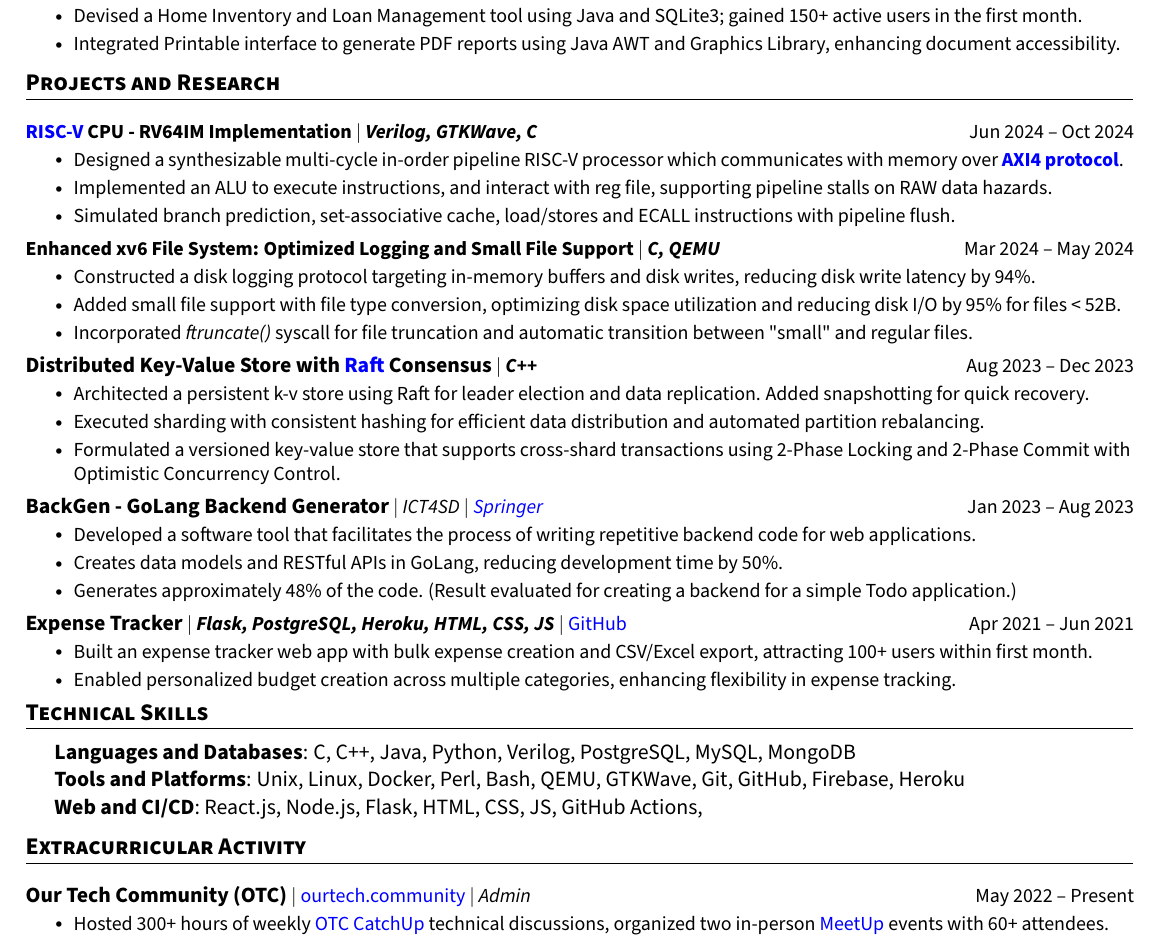
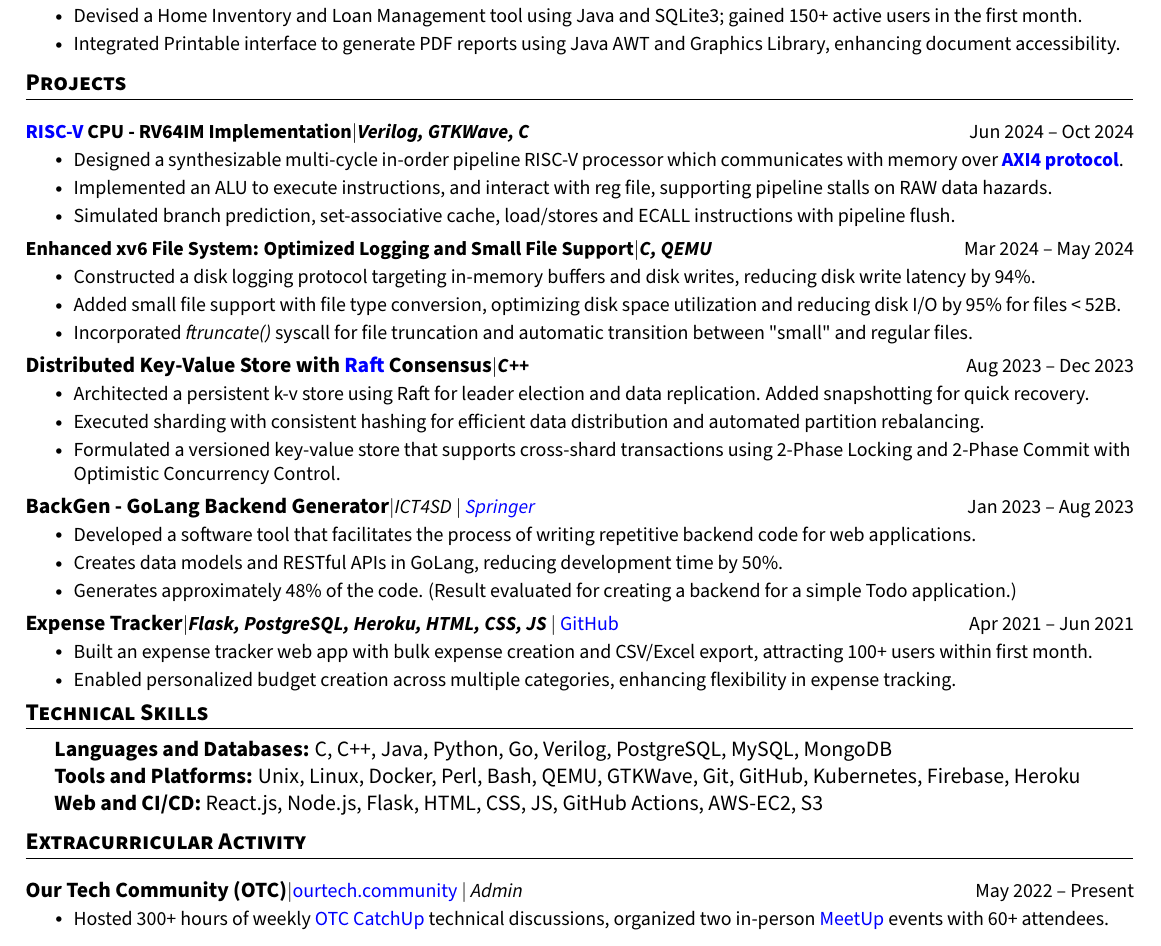
Before and after one commit to PranavDani/Resume, a LaTeX CV (resume.tex): part of the page, cut so that both start at the same text. Compiled offline with pdfLaTeX.

Commit message:
🛠️ update: small tweaks

```diff
--- a/resume.tex
+++ b/resume.tex
@@ -200,12 +200,12 @@
 % \vspace{-18pt}
 
 %-----------PROJECTS-----------
-\section{Projects and Research}
+\section{Projects}
 % \vspace{-7pt}
 \resumeSubHeadingListStart
 
 \resumeProjectHeading
-{\textbf{\href{https://riscv.org/wp-content/uploads/2017/05/riscv-spec-v2.2.pdf}{RISC-V} CPU - RV64IM Implementation} $|$ \emph{\textbf{Verilog, GTKWave, C}}}{Jun 2024 -- Oct 2024}
+{\textbf{\href{https://riscv.org/wp-content/uploads/2017/05/riscv-spec-v2.2.pdf}{RISC-V} CPU - RV64IM Implementation}\hspace{0pt}$|$\hspace{0pt}\emph{\textbf{Verilog, GTKWave, C}}}{Jun 2024 -- Oct 2024}
 \resumeItemListStart
 \resumeItem{Designed a synthesizable multi-cycle in-order pipeline RISC-V processor which communicates with memory over \href{https://developer.arm.com/documentation/ihi0022/latest}{\textbf{AXI4 protocol}}.}
 \resumeItem{Implemented an ALU to execute instructions, and interact with reg file, supporting pipeline stalls on RAW data hazards.}
@@ -214,7 +214,7 @@
 \vspace{-17pt}
 
 \resumeProjectHeading
-{\textbf{Enhanced xv6 File System: Optimized Logging and Small File Support} $|$ \emph{\textbf{C, QEMU}}}{Mar 2024 -- May 2024}
+{\textbf{Enhanced xv6 File System: Optimized Logging and Small File Support}\hspace{0pt}$|$\hspace{0pt}\emph{\textbf{C, QEMU}}}{Mar 2024 -- May 2024}
 \resumeItemListStart
 \resumeItem{
   Constructed a disk logging protocol targeting in-memory buffers and disk writes, reducing disk write latency by 94\%.
@@ -241,7 +241,7 @@
 \vspace{-17pt}
 
 \resumeProjectHeading
-{\textbf{\normalsize{BackGen - GoLang Backend Generator}} $|$ \emph{ICT4SD $|$ \href{https://link.springer.com/chapter/10.1007/978-981-99-6568-7_34}{Springer}}}{Jan 2023 -- Aug 2023}
+{\textbf{\normalsize{BackGen - GoLang Backend Generator}}\hspace{0pt}$|$\hspace{0pt}\emph{ICT4SD $|$ \href{https://link.springer.com/chapter/10.1007/978-981-99-6568-7_34}{Springer}}}{Jan 2023 -- Aug 2023}
 \resumeItemListStart
 \resumeItem{Developed a software tool that facilitates the process of writing repetitive backend code for web applications.}
 \resumeItem{Creates data models and RESTful APIs in GoLang, reducing development time by 50\%.}
@@ -263,15 +263,10 @@
 %-----------SKILLS-----------
 
 \section{Technical Skills}
-% \vspace{-4pt}
 \begin{itemize}[leftmargin=0.2in, label={}]
-  {\item{
-        \begin{tabular}{ l@{\hskip 0.2in} l }
-          \textbf{Languages and Databases}: C, C++, Java, Python, Verilog, PostgreSQL, MySQL, MongoDB                 \\
-          \textbf{Tools and Platforms}: Unix, Linux, Docker, Perl, Bash, QEMU, GTKWave, Git, GitHub, Firebase, Heroku \\
-          \textbf{Web and CI/CD}: React.js, Node.js, Flask, HTML, CSS, JS, GitHub Actions,
-        \end{tabular}
-        }}
+  \item \textbf{Languages and Databases:} C, C++, Java, Python, Go, Verilog, PostgreSQL, MySQL, MongoDB\\
+        \textbf{Tools and Platforms:} Unix, Linux, Docker, Perl, Bash, QEMU, GTKWave, Git, GitHub, Kubernetes, Firebase, Heroku\\
+        \textbf{Web and CI/CD:} React.js, Node.js, Flask, HTML, CSS, JS, GitHub Actions, AWS-EC2, S3
 \end{itemize}
 \vspace{-18pt}
 
@@ -280,7 +275,7 @@
 % \vspace{-7pt}
 \resumeSubHeadingListStart
 \resumeProjectHeading
-{\textbf{\normalsize{Our Tech Community (OTC)}} $|$ \normalfont\href{https://ourtech.community}{ourtech.community} $|$ \emph{Admin}}{May 2022 -- Present}
+{\textbf{\normalsize{Our Tech Community (OTC)}}\hspace{0pt}$|$\hspace{0pt}\normalfont\href{https://ourtech.community}{ourtech.community} $|$ \emph{Admin}}{May 2022 -- Present}
 \resumeItemListStart
 \resumeItem{Hosted 300+ hours of weekly \href{https://catchup.ourtech.community}{OTC CatchUp} technical discussions, organized two in-person \href{https://meetup.ourtech.community}{MeetUp} events with 60+ attendees.}
 \resumeItemListEnd
```
Also changed, not shown: resume.tex (6 more changed lines).
